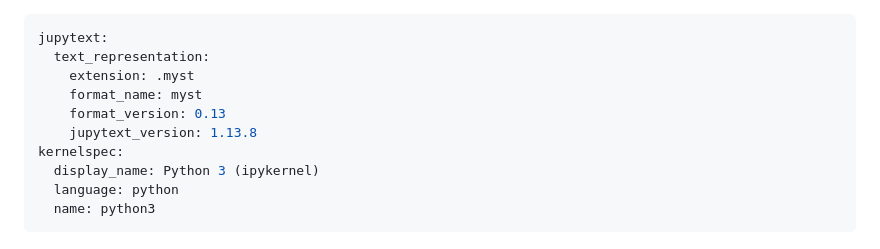
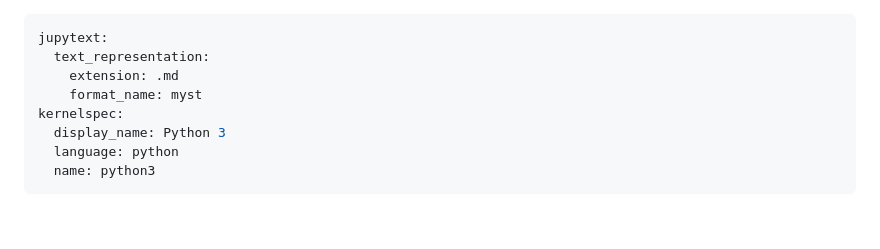
Before and after one commit to QuantEcon/lecture-stats, a Markdown page: lectures/bayes_nonconj.md, the part around the change. Drawn GitHub-style; blank space fills up the shorter version.

Commit message:
fix jupytext conversion data

```diff
--- a/lectures/bayes_nonconj.md
+++ b/lectures/bayes_nonconj.md
@@ -1,12 +1,10 @@
 ---
 jupytext:
   text_representation:
-    extension: .myst
+    extension: .md
     format_name: myst
-    format_version: 0.13
-    jupytext_version: 1.13.8
 kernelspec:
-  display_name: Python 3 (ipykernel)
+  display_name: Python 3
   language: python
   name: python3
 ---
```
